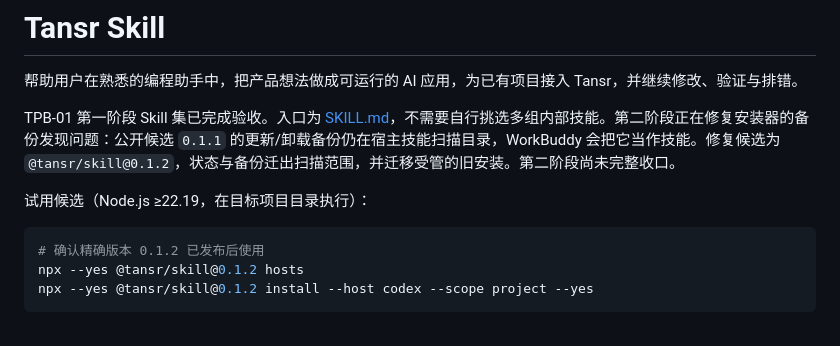
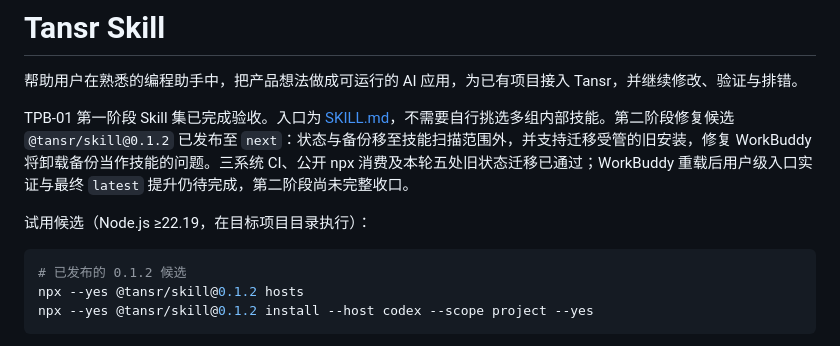
Before and after one commit to tansrai/tansr-skill, a Markdown page: README.md, the part around the change. Rendered like a GitHub page.

Commit message:
docs(skill): record 0.1.2 release and owned-state migration (TPB-01)

````diff
--- a/README.md
+++ b/README.md
@@ -2,12 +2,12 @@
 
 帮助用户在熟悉的编程助手中，把产品想法做成可运行的 AI 应用，为已有项目接入 Tansr，并继续修改、验证与排错。
 
-TPB-01 第一阶段 Skill 集已完成验收。入口为 [SKILL.md](SKILL.md)，不需要自行挑选多组内部技能。第二阶段正在修复安装器的备份发现问题：公开候选 `0.1.1` 的更新/卸载备份仍在宿主技能扫描目录，WorkBuddy 会把它当作技能。修复候选为 `@tansr/skill@0.1.2`，状态与备份迁出扫描范围，并迁移受管的旧安装。第二阶段尚未完整收口。
+TPB-01 第一阶段 Skill 集已完成验收。入口为 [SKILL.md](SKILL.md)，不需要自行挑选多组内部技能。第二阶段修复候选 `@tansr/skill@0.1.2` 已发布至 `next`：状态与备份移至技能扫描范围外，并支持迁移受管的旧安装，修复 WorkBuddy 将卸载备份当作技能的问题。三系统 CI、公开 npx 消费及本轮五处旧状态迁移已通过；WorkBuddy 重载后用户级入口实证与最终 `latest` 提升仍待完成，第二阶段尚未完整收口。
 
 试用候选（Node.js ≥22.19，在目标项目目录执行）：
 
 ```sh
-# 确认精确版本 0.1.2 已发布后使用
+# 已发布的 0.1.2 候选
 npx --yes @tansr/skill@0.1.2 hosts
 npx --yes @tansr/skill@0.1.2 install --host codex --scope project --yes
 ```
````
Also changed, not shown: doc/PLAN-01-Skill生态与两步产品构建实施方案.md (+2 -0 lines), doc/S2-实施回执.md (+12 -0 lines).
